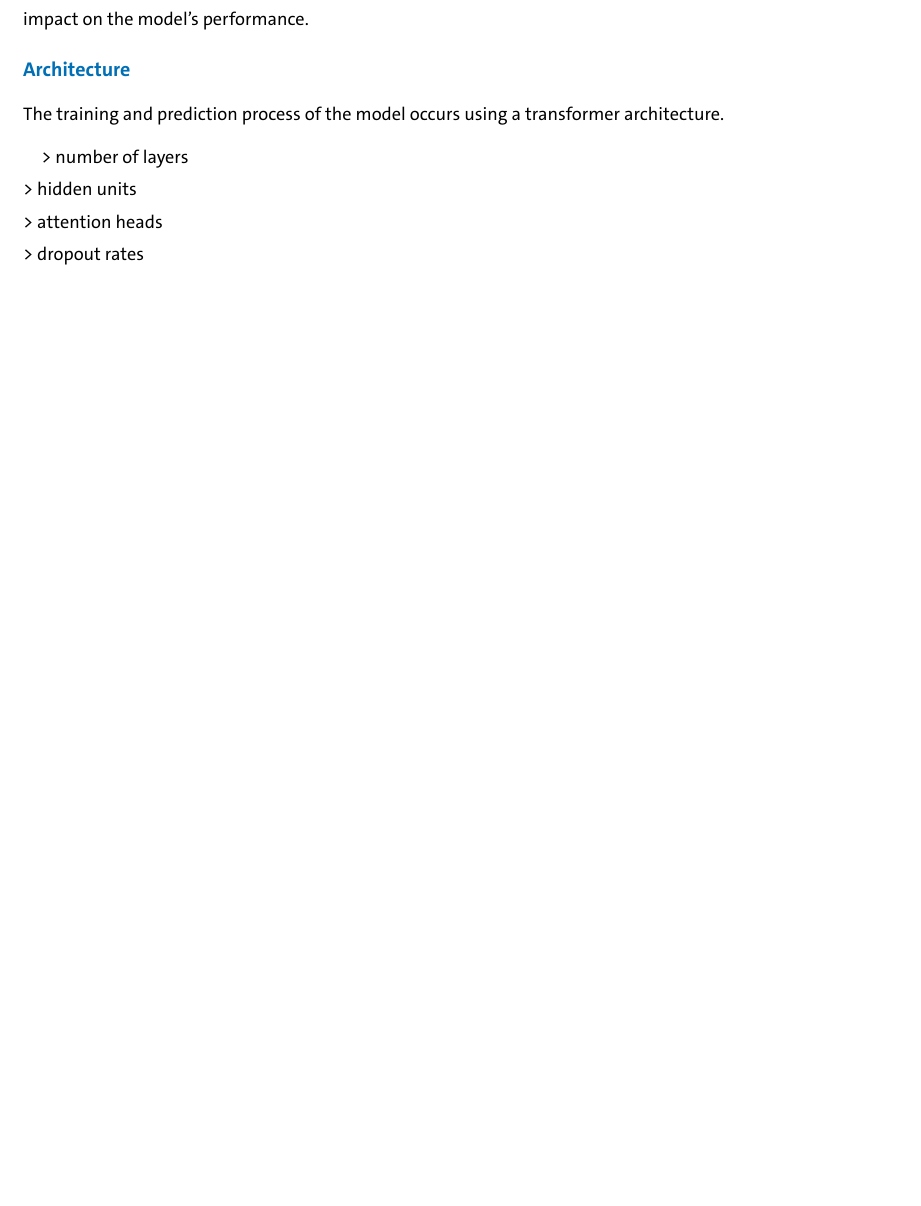
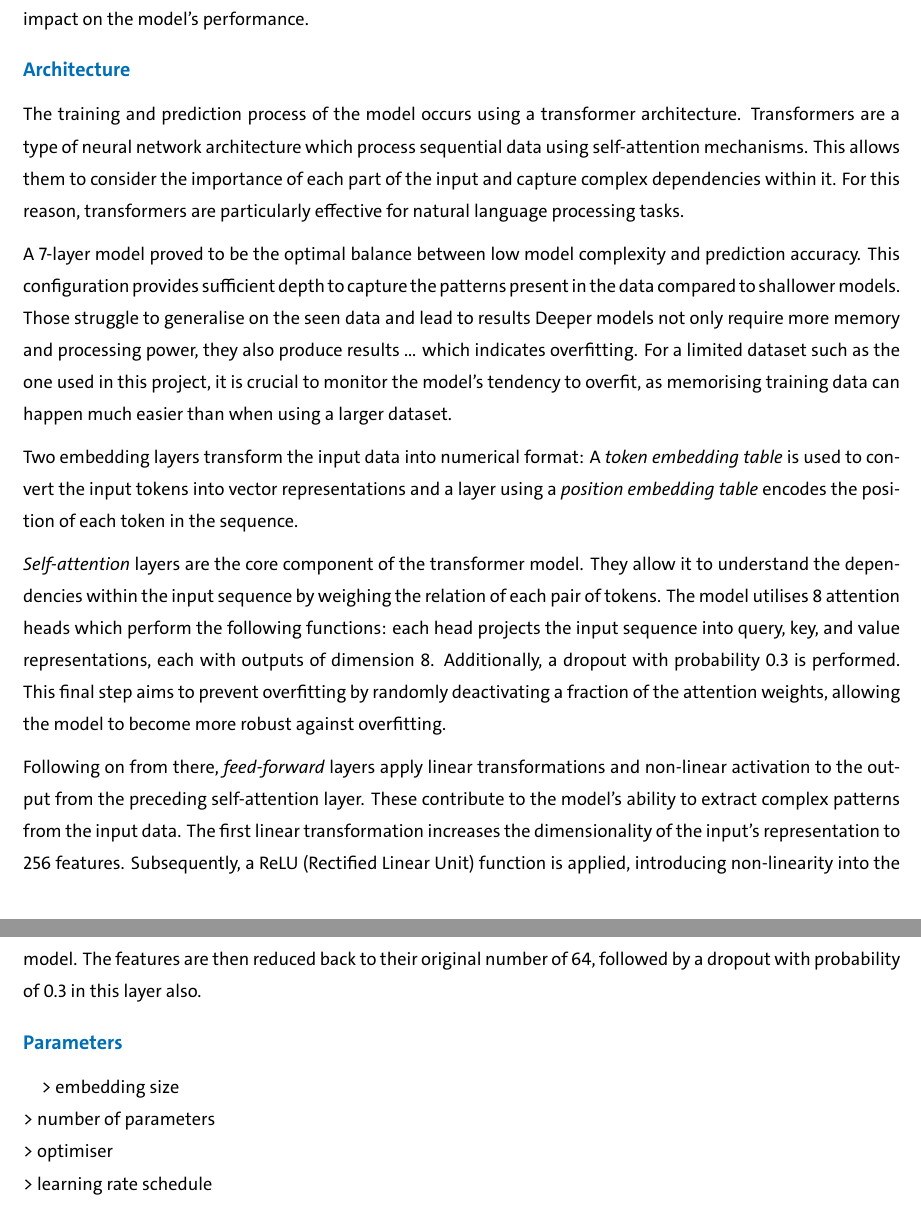
Before and after one commit to Arian-Urdu/TiniestStoryteller, a LaTeX paper (report/src/course-default/report.tex): part of page 4 of 7 before the commit and two parts of pages 4 and 5 of 7 after it, the two joined at a grey line, cut so that both start at the same text, the shorter picture padded with empty space. The pictures show the PDF file report/out/report.pdf that the author committed with the source.

Commit message:
write out archtiecture subsection

```diff
--- a/report/src/course-default/report.tex
+++ b/report/src/course-default/report.tex
@@ -106,27 +106,50 @@
     Building on the transformer architecture, the model developped for this project integrates various optimisation procedures such as thorough data preprocessing or curriculum learning.
     These optimisations are aimed at enhancing the model’s efficiency and accuracy, particularly in generating coherent text within the targeted domain. Additionally, the model's performance is monitored through a set of evaluation metrics, ensuring that it meets the predefined benchmarks. The following section provides a detailed breakdown of these techniques and their impact on the model's performance.
 
-
-
     \subsection*{Architecture}
     The training and prediction process of the model occurs using a transformer architecture.
-    % two sentences on what that is
+    Transformers are a type of neural network architecture which process sequential data using self-attention mechanisms.
+    This allows them to consider the importance of each part of the input and capture complex dependencies within it.
+    For this reason, transformers are particularly effective for natural language processing tasks.
+
     % four sentences on why we chose that and didn't try anything else
+    A 7-layer model proved to be the optimal balance between low model complexity and prediction accuracy.
+    This configuration provides sufficient depth to capture the patterns present in the data compared to shallower models. Those struggle to generalise on the seen data
+    and lead to results with an inconsistent flow of text as well as nonsensical words. *
+    Deeper models not only require more memory and processing power, they also produce results ... % describe them
+    which indicates overfitting. For a limited dataset such as the one used in this project, it is crucial to monitor the model's tendency to overfit, as memorising training data can happen much easier than when using a larger dataset.
 
+    Two embedding layers transform the input data into numerical format: A \textit{token embedding table} is used to convert the input tokens into vector representations
+    and a layer using a \textit{position embedding table} encodes the position of each token in the sequence.
 
-    \quad > number of layers\\
-    \quad > hidden units\\
-    \quad > attention heads\\
-    \quad > dropout rates
+    \textit{Self-attention} layers are the core component of the transformer model. They allow it to understand the dependencies within the input sequence by weighing the relation of each pair of tokens.
+    The model utilises 8 attention heads which perform the following functions: each head projects the input sequence into query, key, and value representations, each with outputs of dimension 8.
+    Additionally, a dropout with probability 0.3 is performed. This final step aims to prevent overfitting by randomly deactivating a fraction of the attention weights, allowing the model to become more robust against overfitting.
+
+    Following on from there, \textit{feed-forward} layers apply linear transformations and non-linear activation to the output from the preceding self-attention layer.
+    These contribute to the model's ability to extract complex patterns from the input data. The first linear transformation increases the dimensionality of the input's representation to 256 features.
+    Subsequently, a ReLU (Rectified Linear Unit) function is applied, introducing non-linearity into the model.
+    The features are then reduced back to their original number of 64, followed by a dropout with probability of 0.3 in this layer also.
+
+    * see appendix for a text generated with a model of only 6 layers
+
+    \subsection*{Parameters}
+    \quad > embedding size\\
+    \quad > number of parameters\\
+    \quad > optimiser\\
+    \quad > learning rate schedule\\
+    \quad > loss function
 
     \subsection*{Data}
     The dataset used in the training process consists of short stories from the TinyStories collect described above.
     While the raw data is highly valuable, it contains minor inconsistencies due to its generation process with a large language model,
     necessitating some preprocessing to ensure optimal quality for this use case.
+
     The elementary data transformation process contisted of cleaning up those inconsistencies.
     Empty stories were deleted and through usage of a \textit{set} data structure, exact duplicates were removed.
     Subsequently, we replaced falsely encoded symbols such as “Ã©” with their corresponding UTF-8 representation, in this case “é”*.
     In some instances this was not possible, and the story retained special characters despite replacing the most common encodings. Those stories were removed entirely.
+
     This cleaning process resulted in a reduction to about 85\% of the original data. The working dataset contains roughly 1.8 million data points, the number of unique words remains largely unchanged.
     It might appear as though this reduction performed on an already comparatively small dataset is so strong as to hinder a meaningful
     learning process. However, it should be pointed out that this procedure
```
Also changed, not shown: report/out/report.pdf, report/src/course-default/report.tex (13 more changed lines), 2 other files.
